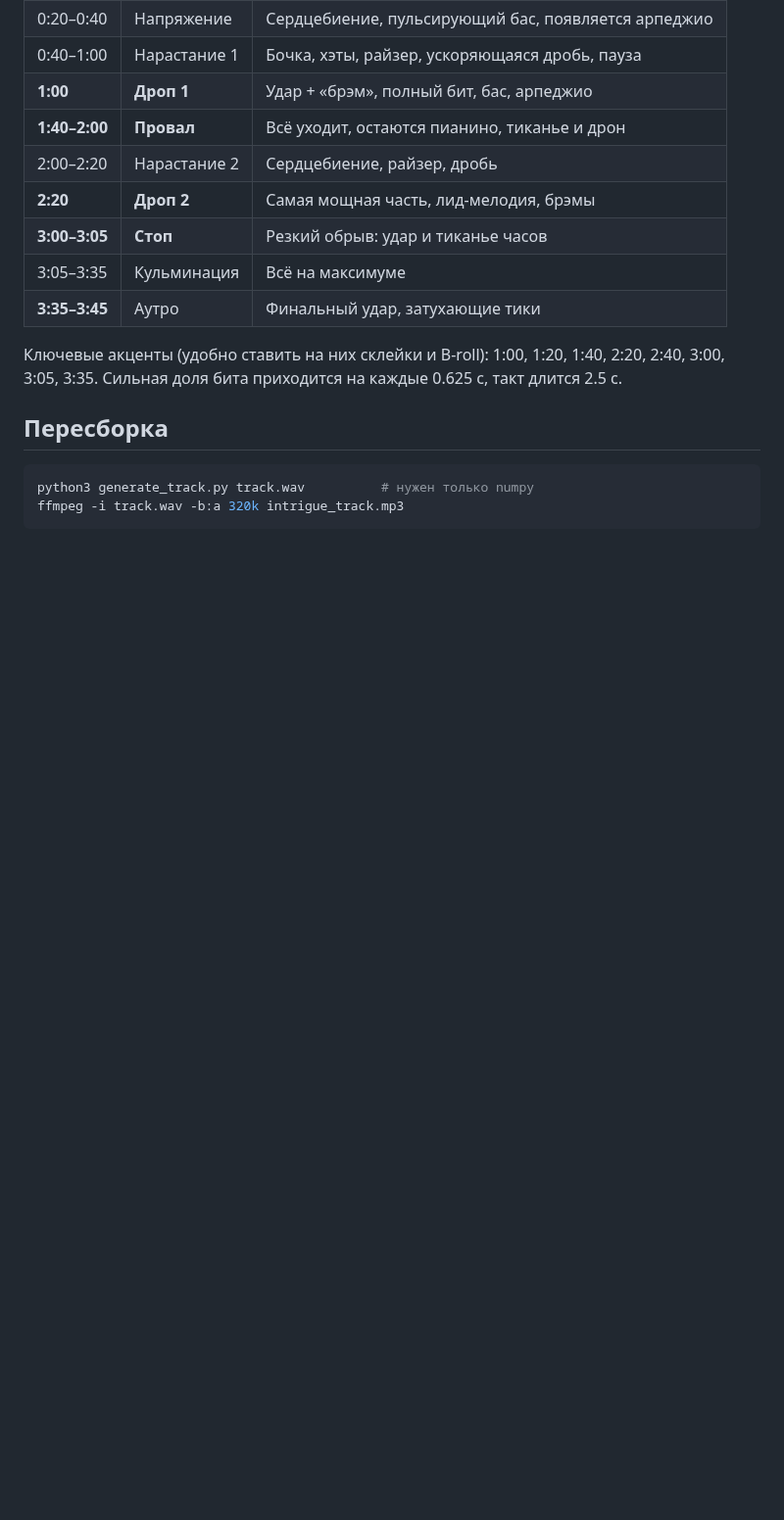
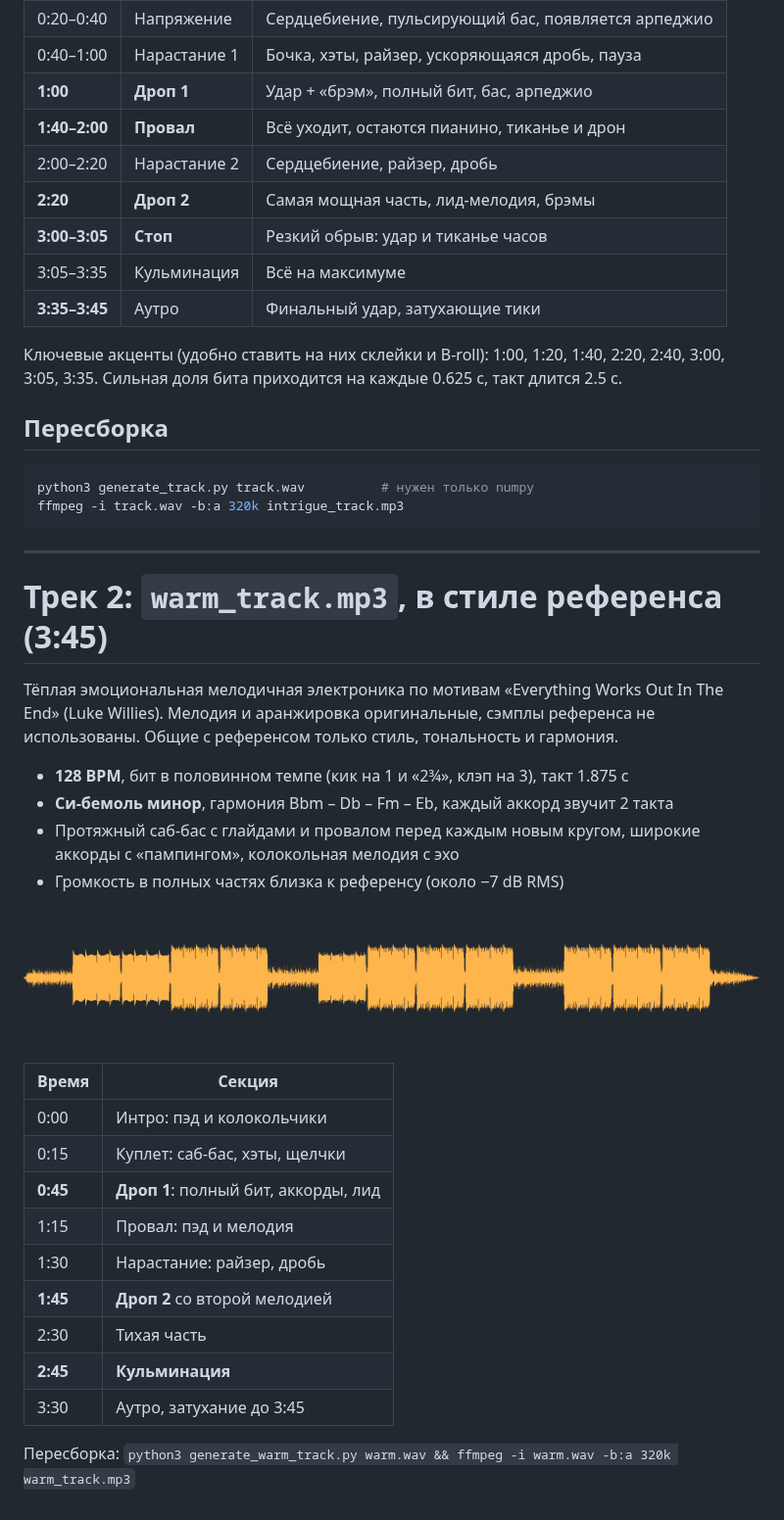
Before and after one commit to Sparta-start/schas, a Markdown page: music/README.md, the part around the change. Shown at 98% size. Rendered like a GitHub page; pictures changed too: music/warm_waveform.png (added); blank space fills up the shorter version.

Commit message:
Add warm melodic 3:45 track in the style of the reference
Co-Authored-By: Claude Opus 5.5 <noreply@anthropic.com>
Claude-Session: https://claude.ai/code/session_01HxyqdzZxvCv1QEncAcLgsb

````diff
--- a/music/README.md
+++ b/music/README.md
@@ -29,3 +29,31 @@
 python3 generate_track.py track.wav          # нужен только numpy
 ffmpeg -i track.wav -b:a 320k intrigue_track.mp3
 ```
+
+---
+
+# Трек 2: `warm_track.mp3`, в стиле референса (3:45)
+
+Тёплая эмоциональная мелодичная электроника по мотивам «Everything Works Out In The End» (Luke Willies).
+Мелодия и аранжировка оригинальные, сэмплы референса не использованы. Общие с референсом только стиль, тональность и гармония.
+
+- **128 BPM**, бит в половинном темпе (кик на 1 и «2¾», клэп на 3), такт 1.875 с
+- **Си-бемоль минор**, гармония Bbm – Db – Fm – Eb, каждый аккорд звучит 2 такта
+- Протяжный саб-бас с глайдами и провалом перед каждым новым кругом, широкие аккорды с «пампингом», колокольная мелодия с эхо
+- Громкость в полных частях близка к референсу (около −7 dB RMS)
+
+![waveform](warm_waveform.png)
+
+| Время | Секция |
+|---|---|
+| 0:00 | Интро: пэд и колокольчики |
+| 0:15 | Куплет: саб-бас, хэты, щелчки |
+| **0:45** | **Дроп 1**: полный бит, аккорды, лид |
+| 1:15 | Провал: пэд и мелодия |
+| 1:30 | Нарастание: райзер, дробь |
+| **1:45** | **Дроп 2** со второй мелодией |
+| 2:30 | Тихая часть |
+| **2:45** | **Кульминация** |
+| 3:30 | Аутро, затухание до 3:45 |
+
+Пересборка: `python3 generate_warm_track.py warm.wav && ffmpeg -i warm.wav -b:a 320k warm_track.mp3`
````
Also changed, not shown: 2 other files.
